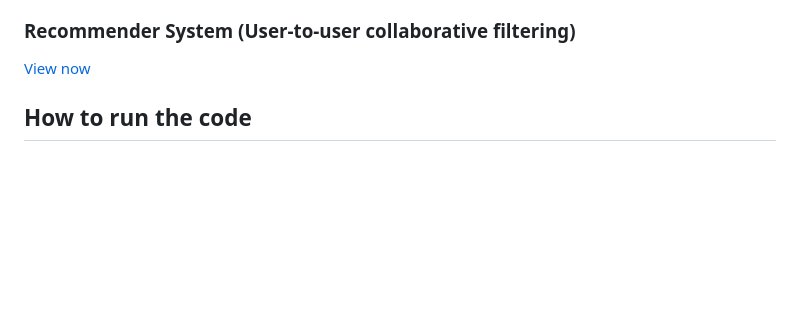
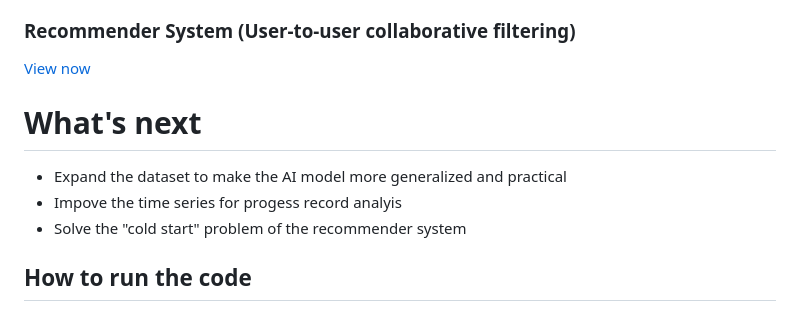
Before and after one commit to Hackathon-LHP-Team/TedUp, a Markdown page: README.md, the part around the change. Rendered like a GitHub page; blank space fills up the shorter version.

```diff
--- a/README.md
+++ b/README.md
@@ -31,6 +31,12 @@ feedback. We assume that technology-based applications can be a viable and scala
 
 ### Recommender System (User-to-user collaborative filtering)
 [View now](https://github.com/Hackathon-LHP-Team/Virtual-Therapist/blob/main/templates/README.md)
+
+
+# What's next
+- Expand the dataset to make the AI model more generalized and practical
+- Impove the time series for progess record analyis
+- Solve the "cold start" problem of the recommender system
 
 ## How to run the code
 First you need to clone this repository to your local system. Open terminal and then paste this command line
```
